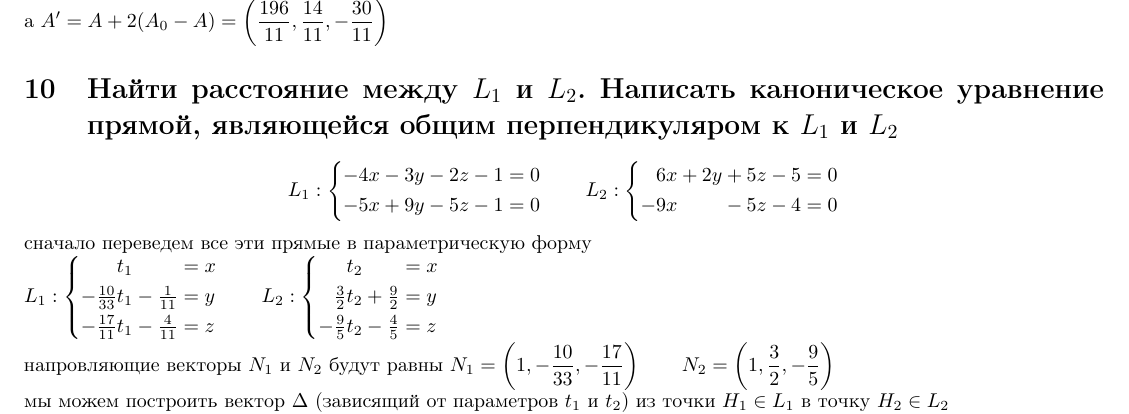
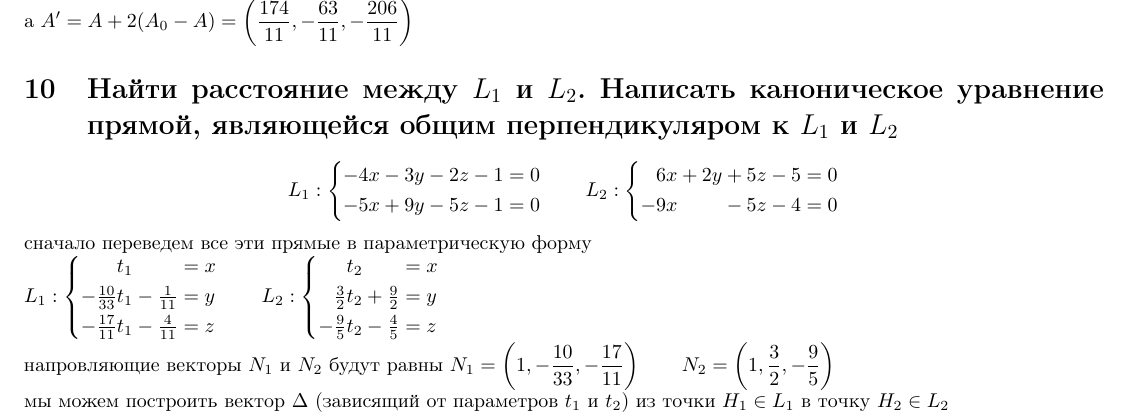
Before and after one commit to Cortan122/latex, a LaTeX document (idz.tex): part of page 4 of 4, cut so that both start at the same text. Compiled offline with pdfLaTeX.

Commit message:
fixed arithmetic error

```diff
--- a/idz.tex
+++ b/idz.tex
@@ -281,7 +281,7 @@
   $\ds \vec{r} = \frac{29}{11}N + M_1 = \left(\frac{109}{11}, -\frac{15}{11}, -\frac{59}{11}\right)$
   это у нас получилась проэкция $A$ на $L$ (назавём её $A_0$) \\
   теперь $\ds \rho(L,A) = \abs{A_0 - A} = \frac{\sqrt{65^2 + (-48)^2 + (-147)^2}}{11} = \frac{\sqrt{28138}}{11}$, \\
-  а $\ds A' = A + 2(A_0 - A) = \left(\frac{196}{11}, \frac{14}{11}, - \frac{30}{11}\right)$
+  а $\ds A' = A + 2(A_0 - A) = \left(\frac{174}{11}, -\frac{63}{11}, -\frac{206}{11}\right)$
 
   \section{Найти расстояние между $L_1$ и $L_2$. Написать каноническое уравнение прямой, являющейся общим перпендикуляром к $L_1$ и $L_2$}
   \[
```
